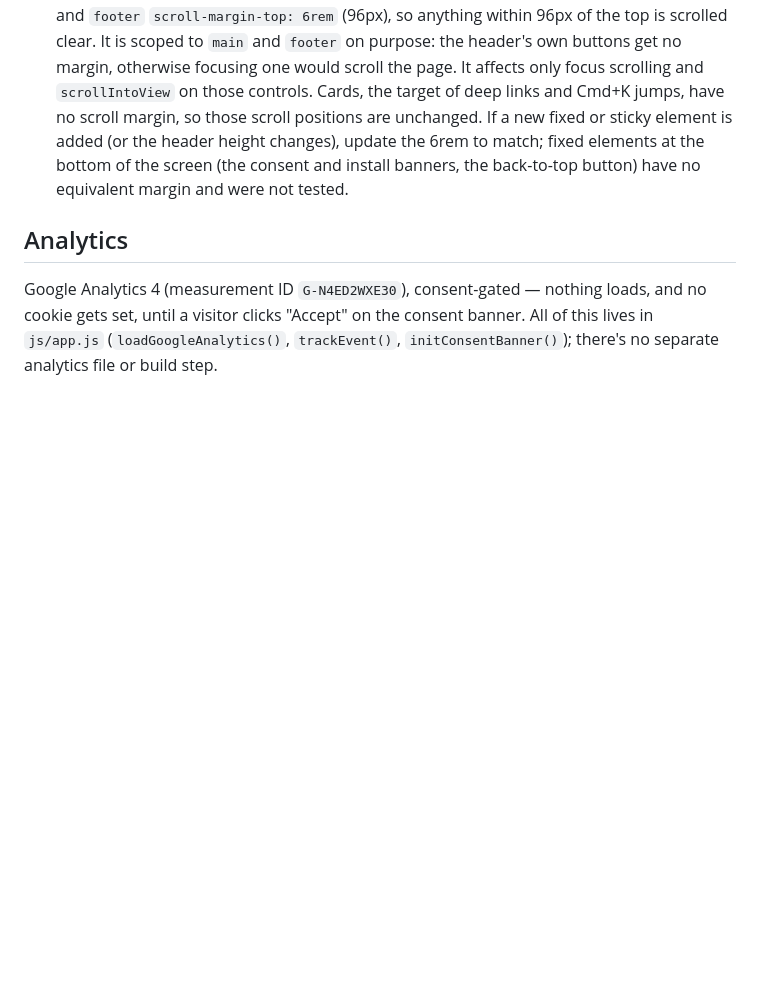
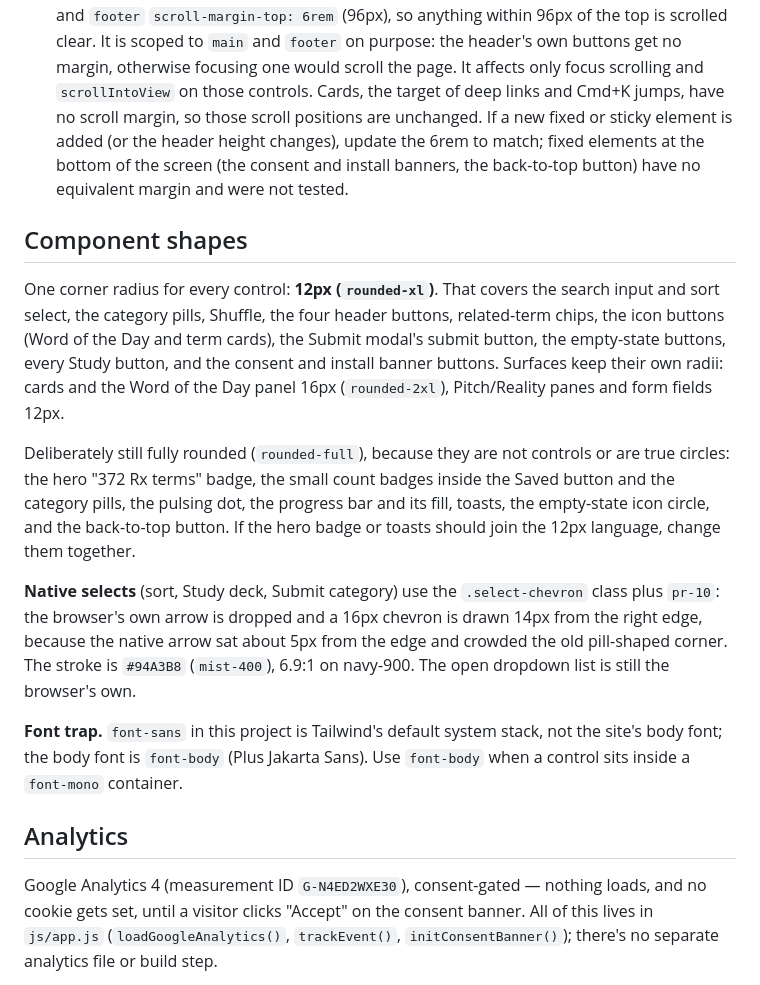
Before and after one commit to Jerlyn/rxplained, a Markdown page: README.md, the part around one of its changes. Rendered like a GitHub page; blank space fills up the shorter version.

```diff
--- a/README.md
+++ b/README.md
@@ -239,6 +239,16 @@ Two rules that axe cannot check, so they were tested with real key presses.
 - **Activating a category pill keeps focus on it.** Rendering the pill row replaces its buttons, which used to drop focus to `<body>`. `selectCategory()` now notes whether focus was inside the row, and if so re-focuses the re-rendered pill for the same category (`focus({ preventScroll: true })`). Callers outside the row (the header Saved badge, the empty-state "see results in all categories" button) are unaffected and never pull focus into the row. A focused pill is also scrolled fully into view horizontally (see the pill-row note in the dated entries) so its ring is never clipped.
 - **The sticky header must not cover a focused control.** The header is 80px tall and sticky. When Shift+Tab moved to a control already inside the viewport but under the header (a card's icon row at 72px from the top, for example), the browser did not scroll, so the control and its ring were partly hidden. `css/styles.css` gives every focusable control inside `main` and `footer` `scroll-margin-top: 6rem` (96px), so anything within 96px of the top is scrolled clear. It is scoped to `main` and `footer` on purpose: the header's own buttons get no margin, otherwise focusing one would scroll the page. It affects only focus scrolling and `scrollIntoView` on those controls. Cards, the target of deep links and Cmd+K jumps, have no scroll margin, so those scroll positions are unchanged. If a new fixed or sticky element is added (or the header height changes), update the 6rem to match; fixed elements at the bottom of the screen (the consent and install banners, the back-to-top button) have no equivalent margin and were not tested.
 
+## Component shapes
+
+One corner radius for every control: **12px (`rounded-xl`)**. That covers the search input and sort select, the category pills, Shuffle, the four header buttons, related-term chips, the icon buttons (Word of the Day and term cards), the Submit modal's submit button, the empty-state buttons, every Study button, and the consent and install banner buttons. Surfaces keep their own radii: cards and the Word of the Day panel 16px (`rounded-2xl`), Pitch/Reality panes and form fields 12px.
+
+Deliberately still fully rounded (`rounded-full`), because they are not controls or are true circles: the hero "372 Rx terms" badge, the small count badges inside the Saved button and the category pills, the pulsing dot, the progress bar and its fill, toasts, the empty-state icon circle, and the back-to-top button. If the hero badge or toasts should join the 12px language, change them together.
+
+**Native selects** (sort, Study deck, Submit category) use the `.select-chevron` class plus `pr-10`: the browser's own arrow is dropped and a 16px chevron is drawn 14px from the right edge, because the native arrow sat about 5px from the edge and crowded the old pill-shaped corner. The stroke is `#94A3B8` (`mist-400`), 6.9:1 on navy-900. The open dropdown list is still the browser's own.
+
+**Font trap.** `font-sans` in this project is Tailwind's default system stack, not the site's body font; the body font is `font-body` (Plus Jakarta Sans). Use `font-body` when a control sits inside a `font-mono` container.
+
 ## Analytics
 
 Google Analytics 4 (measurement ID `G-N4ED2WXE30`), consent-gated — nothing loads, and no cookie gets set, until a visitor clicks "Accept" on the consent banner. All of this lives in `js/app.js` (`loadGoogleAnalytics()`, `trackEvent()`, `initConsentBanner()`); there's no separate analytics file or build step.
```
Also changed, not shown: other parts of README.md (+7 -0 lines).
